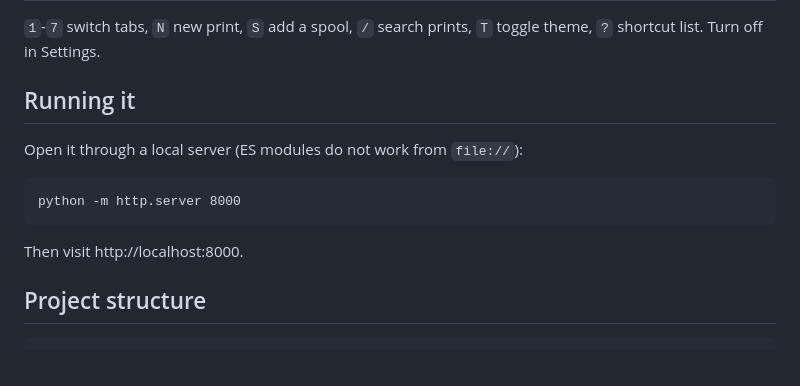
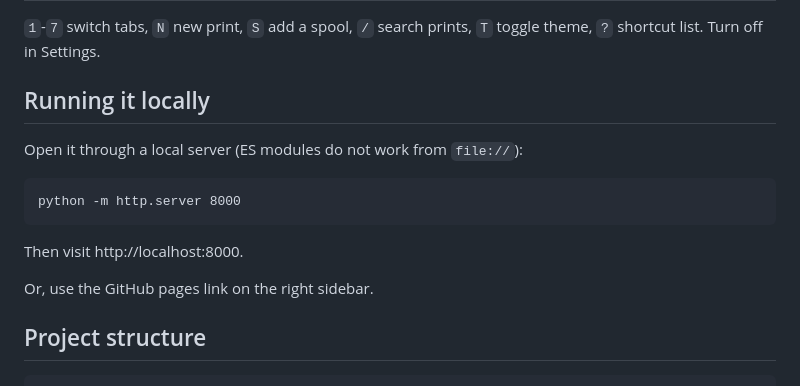
Before and after one commit to alphafetch/PrintTracker, a Markdown page: README.md, the part around the change. Drawn GitHub-style; blank space fills up the shorter version.

Commit message:
docs: update README to clarify local running instructions and add GitHub pages link

````diff
--- a/README.md
+++ b/README.md
@@ -42,7 +42,7 @@ A personal 3D print and filament tracker for Bambu Lab, FlashForge and ELEGOO pr
 
 `1`-`7` switch tabs, `N` new print, `S` add a spool, `/` search prints, `T` toggle theme, `?` shortcut list. Turn off in Settings.
 
-## Running it
+## Running it locally
 
 Open it through a local server (ES modules do not work from `file://`):
 
@@ -51,6 +51,8 @@ python -m http.server 8000
 ```
 
 Then visit http://localhost:8000.
+
+Or, use the GitHub pages link on the right sidebar.
 
 ## Project structure
 
````
